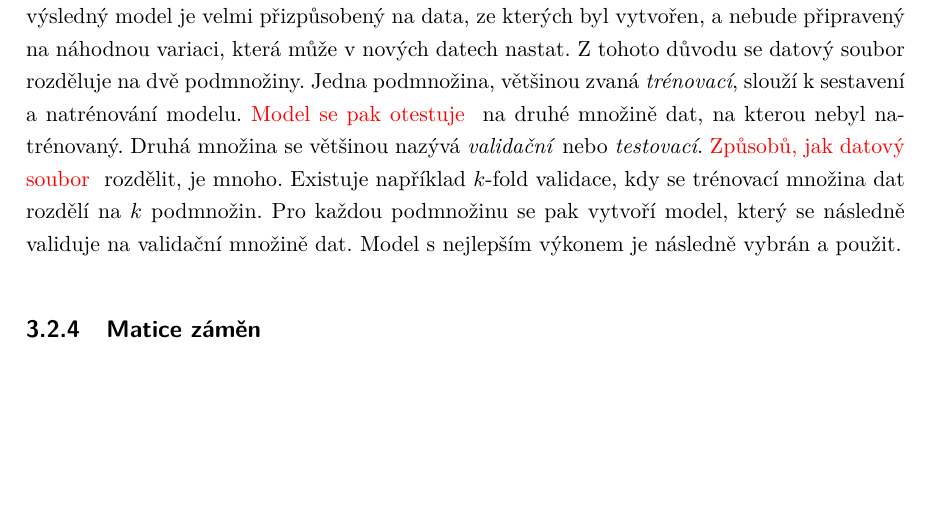
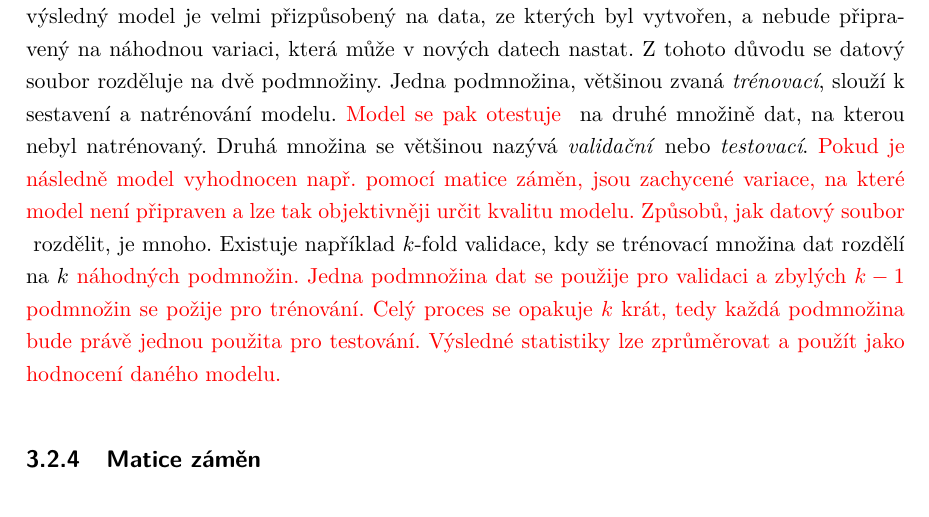
Before and after one commit to MichalLauer/bachelor-csgo-analysis, a LaTeX thesis (bakalarska-prace/prace.tex, which reads bakalarska-prace/03teorie.tex): part of page 25 of 61, cut so that both start at the same text, the shorter picture padded with empty space. The pictures show the PDF file bakalarska-prace/prace.pdf that the author committed with the source.

Commit message:
Přidání k-validace

```diff
--- a/bakalarska-prace/03teorie.tex
+++ b/bakalarska-prace/03teorie.tex
@@ -294,11 +294,15 @@ Model se pak otestuje
 }
 na druhé množině dat, na kterou nebyl natrénovaný. Druhá množina se většinou nazývá \textit{validační} nebo \textit{testovací}.
 {\color{red}
-Způsobů, jak datový soubor
+Pokud je následně model vyhodnocen např. pomocí matice záměn, jsou zachycené variace, na které model není připraven a lze tak objektivněji určit kvalitu
+modelu. Způsobů, jak datový soubor
 }
-rozdělit, je mnoho. Existuje například $k$-fold validace, kdy se trénovací množina dat rozdělí na $k$ podmnožin. Pro každou podmnožinu se pak vytvoří
-model, který se následně validuje na validační množině dat. Model s nejlepším výkonem je následně vybrán a použit.
-
+rozdělit, je mnoho. Existuje například $k$-fold validace, kdy se trénovací množina dat rozdělí na $k$
+{\color{red}
+náhodných podmnožin. Jedna podmnožina dat se použije pro validaci a zbylých $k-1$ podmnožin se požije pro trénování.
+Celý proces se opakuje $k$ krát, tedy každá podmnožina bude právě jednou použita pro testování. Výsledné statistiky lze zprůměrovat a použít jako hodnocení
+daného modelu.
+}
 
 \subsection{Matice záměn}
 Matice záměn je nástroj pro vyhodnocení predikcí modelu. Matice je o velikosti $2 \times 2$. Pro potřeby logistické regrese se matice skládá ze dvou řádku a dvou sloupců.
```
Also changed, not shown: bakalarska-prace/prace.pdf.
